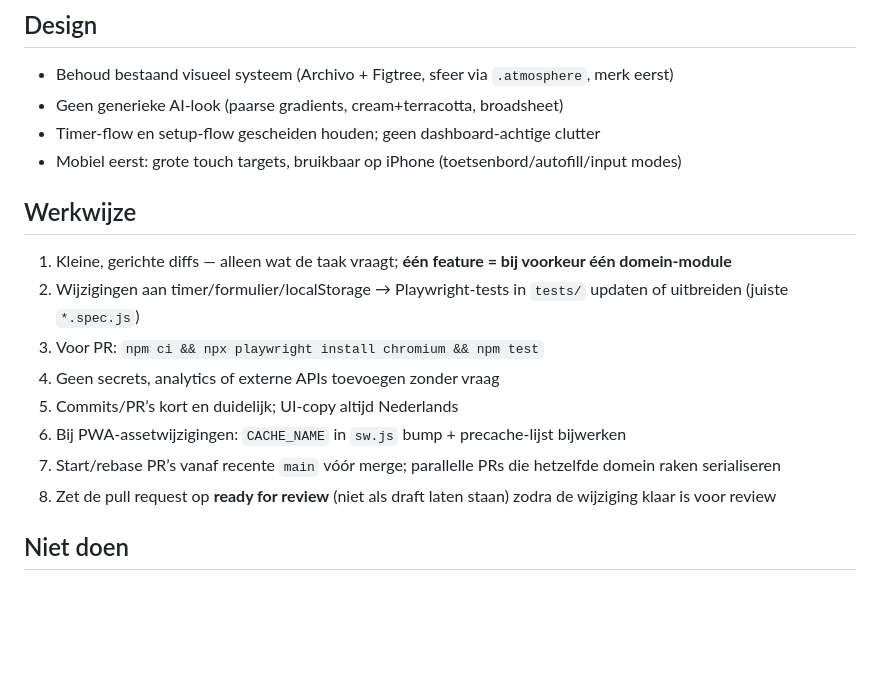
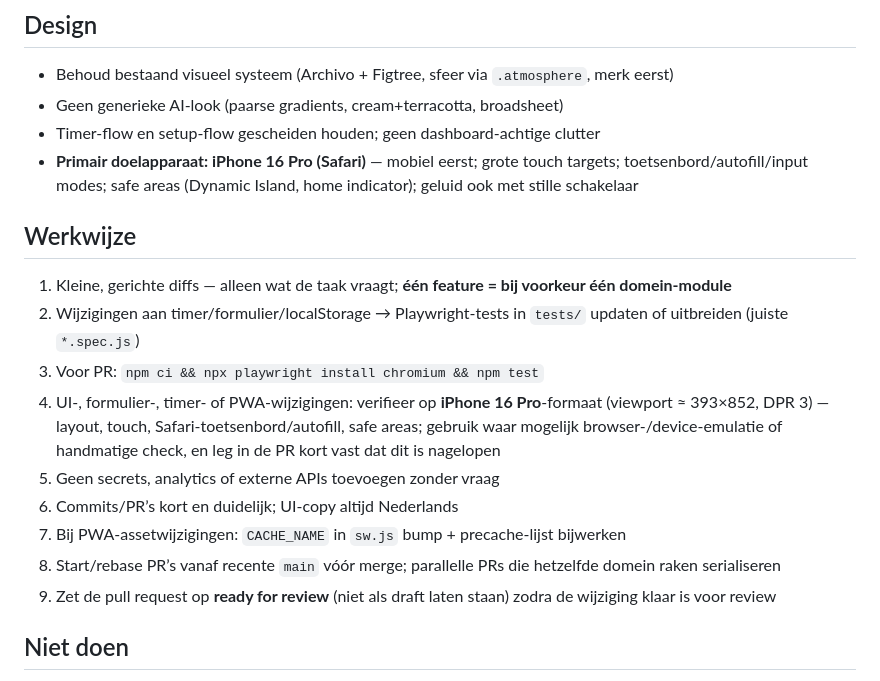
Before and after one commit to KRZ-visma/FitnessHelp, a Markdown page: AGENTS.md, the part around the change. Drawn GitHub-style; blank space fills up the shorter version.

Commit message:
Documenteer iPhone 16 Pro als primair testapparaat.
Co-authored-by: Martin Kruitz <KRZ-visma@users.noreply.github.com>

```diff
--- a/AGENTS.md
+++ b/AGENTS.md
@@ -35,18 +35,19 @@ Entry: `index.html` → `js/main.js`. `styles.css` importeert alleen de CSS-modu
 - Behoud bestaand visueel systeem (Archivo + Figtree, sfeer via `.atmosphere`, merk eerst)
 - Geen generieke AI-look (paarse gradients, cream+terracotta, broadsheet)
 - Timer-flow en setup-flow gescheiden houden; geen dashboard-achtige clutter
-- Mobiel eerst: grote touch targets, bruikbaar op iPhone (toetsenbord/autofill/input modes)
+- **Primair doelapparaat: iPhone 16 Pro (Safari)** — mobiel eerst; grote touch targets; toetsenbord/autofill/input modes; safe areas (Dynamic Island, home indicator); geluid ook met stille schakelaar
 
 ## Werkwijze
 
 1. Kleine, gerichte diffs — alleen wat de taak vraagt; **één feature = bij voorkeur één domein-module**
 2. Wijzigingen aan timer/formulier/localStorage → Playwright-tests in `tests/` updaten of uitbreiden (juiste `*.spec.js`)
 3. Voor PR: `npm ci && npx playwright install chromium && npm test`
-4. Geen secrets, analytics of externe APIs toevoegen zonder vraag
-5. Commits/PR’s kort en duidelijk; UI-copy altijd Nederlands
-6. Bij PWA-assetwijzigingen: `CACHE_NAME` in `sw.js` bump + precache-lijst bijwerken
-7. Start/rebase PR’s vanaf recente `main` vóór merge; parallelle PRs die hetzelfde domein raken serialiseren
-8. Zet de pull request op **ready for review** (niet als draft laten staan) zodra de wijziging klaar is voor review
+4. UI-, formulier-, timer- of PWA-wijzigingen: verifieer op **iPhone 16 Pro**-formaat (viewport ≈ 393×852, DPR 3) — layout, touch, Safari-toetsenbord/autofill, safe areas; gebruik waar mogelijk browser-/device-emulatie of handmatige check, en leg in de PR kort vast dat dit is nagelopen
+5. Geen secrets, analytics of externe APIs toevoegen zonder vraag
+6. Commits/PR’s kort en duidelijk; UI-copy altijd Nederlands
+7. Bij PWA-assetwijzigingen: `CACHE_NAME` in `sw.js` bump + precache-lijst bijwerken
+8. Start/rebase PR’s vanaf recente `main` vóór merge; parallelle PRs die hetzelfde domein raken serialiseren
+9. Zet de pull request op **ready for review** (niet als draft laten staan) zodra de wijziging klaar is voor review
 
 ## Niet doen
 
```
